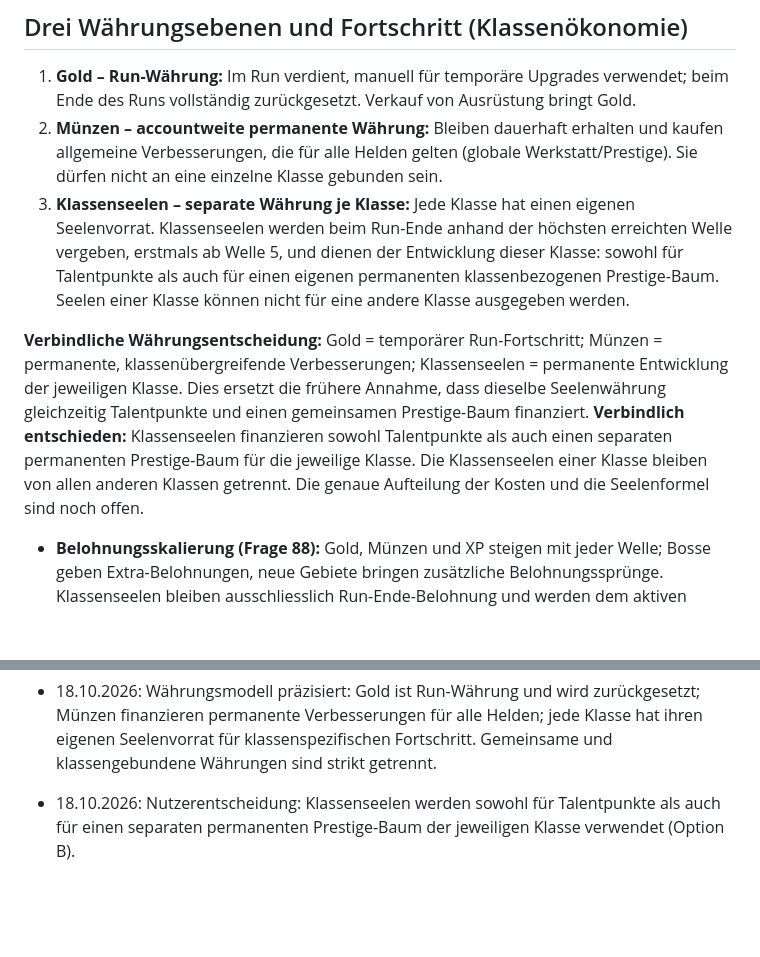
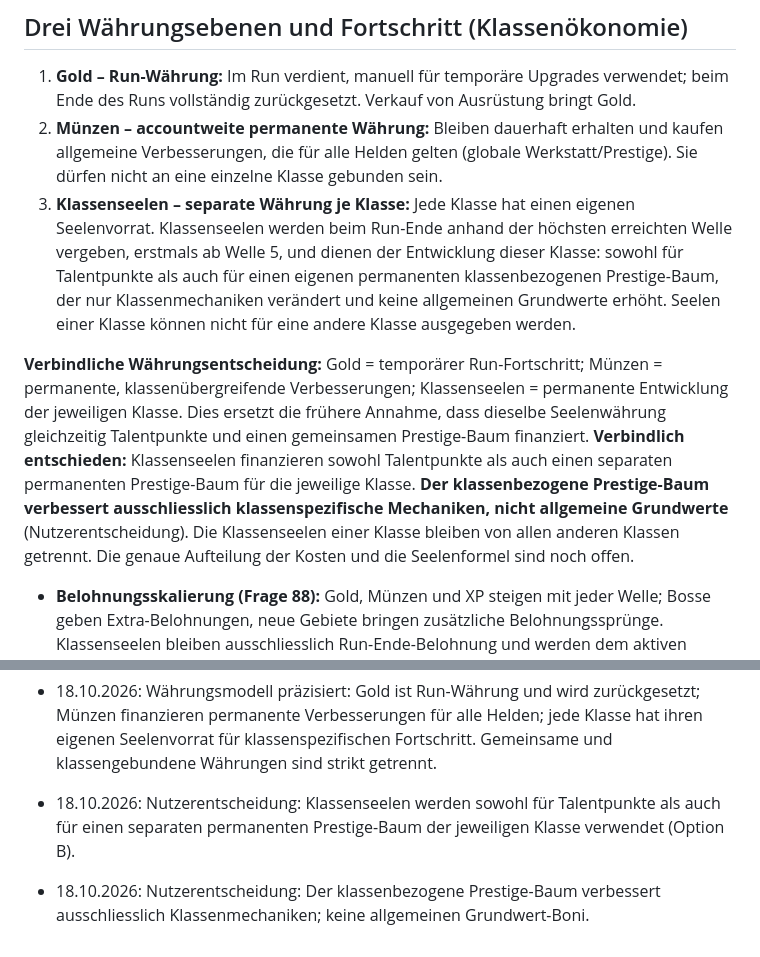
Before and after one commit to Cuddlerandom/idle-rpg, a Markdown page: GAME_DESIGN.md, 2 parts joined by grey strips. GitHub-like rendering; blank space fills up the shorter version.

Commit message:
Limit class-specific prestige to unique class mechanics

```diff
--- a/GAME_DESIGN.md
+++ b/GAME_DESIGN.md
@@ -28,9 +28,9 @@ Diese Datei ist die zentrale Quelle für die gemeinsam beschlossenen Spielregeln
 ## Drei Währungsebenen und Fortschritt (Klassenökonomie)
 1. **Gold – Run-Währung:** Im Run verdient, manuell für temporäre Upgrades verwendet; beim Ende des Runs vollständig zurückgesetzt. Verkauf von Ausrüstung bringt Gold.
 2. **Münzen – accountweite permanente Währung:** Bleiben dauerhaft erhalten und kaufen allgemeine Verbesserungen, die für alle Helden gelten (globale Werkstatt/Prestige). Sie dürfen nicht an eine einzelne Klasse gebunden sein.
-3. **Klassenseelen – separate Währung je Klasse:** Jede Klasse hat einen eigenen Seelenvorrat. Klassenseelen werden beim Run-Ende anhand der höchsten erreichten Welle vergeben, erstmals ab Welle 5, und dienen der Entwicklung dieser Klasse: sowohl für Talentpunkte als auch für einen eigenen permanenten klassenbezogenen Prestige-Baum. Seelen einer Klasse können nicht für eine andere Klasse ausgegeben werden.
+3. **Klassenseelen – separate Währung je Klasse:** Jede Klasse hat einen eigenen Seelenvorrat. Klassenseelen werden beim Run-Ende anhand der höchsten erreichten Welle vergeben, erstmals ab Welle 5, und dienen der Entwicklung dieser Klasse: sowohl für Talentpunkte als auch für einen eigenen permanenten klassenbezogenen Prestige-Baum, der nur Klassenmechaniken verändert und keine allgemeinen Grundwerte erhöht. Seelen einer Klasse können nicht für eine andere Klasse ausgegeben werden.
 
-**Verbindliche Währungsentscheidung:** Gold = temporärer Run-Fortschritt; Münzen = permanente, klassenübergreifende Verbesserungen; Klassenseelen = permanente Entwicklung der jeweiligen Klasse. Dies ersetzt die frühere Annahme, dass dieselbe Seelenwährung gleichzeitig Talentpunkte und einen gemeinsamen Prestige-Baum finanziert. **Verbindlich entschieden:** Klassenseelen finanzieren sowohl Talentpunkte als auch einen separaten permanenten Prestige-Baum für die jeweilige Klasse. Die Klassenseelen einer Klasse bleiben von allen anderen Klassen getrennt. Die genaue Aufteilung der Kosten und die Seelenformel sind noch offen.
+**Verbindliche Währungsentscheidung:** Gold = temporärer Run-Fortschritt; Münzen = permanente, klassenübergreifende Verbesserungen; Klassenseelen = permanente Entwicklung der jeweiligen Klasse. Dies ersetzt die frühere Annahme, dass dieselbe Seelenwährung gleichzeitig Talentpunkte und einen gemeinsamen Prestige-Baum finanziert. **Verbindlich entschieden:** Klassenseelen finanzieren sowohl Talentpunkte als auch einen separaten permanenten Prestige-Baum für die jeweilige Klasse. **Der klassenbezogene Prestige-Baum verbessert ausschliesslich klassenspezifische Mechaniken, nicht allgemeine Grundwerte** (Nutzerentscheidung). Die Klassenseelen einer Klasse bleiben von allen anderen Klassen getrennt. Die genaue Aufteilung der Kosten und die Seelenformel sind noch offen.
 - **Belohnungsskalierung (Frage 88):** Gold, Münzen und XP steigen mit jeder Welle; Bosse geben Extra-Belohnungen, neue Gebiete bringen zusätzliche Belohnungssprünge. Klassenseelen bleiben ausschliesslich Run-Ende-Belohnung und werden dem aktiven Helden zugeordnet.
 - Kein automatischer Gold-Upgrade-Kauf.
 - Werkstatt: viele dauerhafte Stats, u. a. Angriff, HP, flache Verteidigung, prozentuale Verteidigung, Regeneration, Angriffstempo, Krit-Chance, Krit-Schaden, Lebensraub. Unterschiedliche Maximallevel je Stat, hohe Caps für Angriff/HP.
@@ -182,3 +182,4 @@ Erste implementierte Basis: automatischer Kampf, einfache exponentiell skalieren
 - 18.10.2026: Schritt 3 (K14) durch Nutzer entschieden: hartes, anfangs niedriges Cap für Prozentverteidigung; dauerhaft per Prestige steigerbar, aber nie 100 %. Exakte Werte und Schadensformel bleiben Balancing-Aufgabe.
 - 18.10.2026: Währungsmodell präzisiert: Gold ist Run-Währung und wird zurückgesetzt; Münzen finanzieren permanente Verbesserungen für alle Helden; jede Klasse hat ihren eigenen Seelenvorrat für klassenspezifischen Fortschritt. Gemeinsame und klassengebundene Währungen sind strikt getrennt.
 - 18.10.2026: Nutzerentscheidung: Klassenseelen werden sowohl für Talentpunkte als auch für einen separaten permanenten Prestige-Baum der jeweiligen Klasse verwendet (Option B).
+- 18.10.2026: Nutzerentscheidung: Der klassenbezogene Prestige-Baum verbessert ausschliesslich Klassenmechaniken; keine allgemeinen Grundwert-Boni.
```
